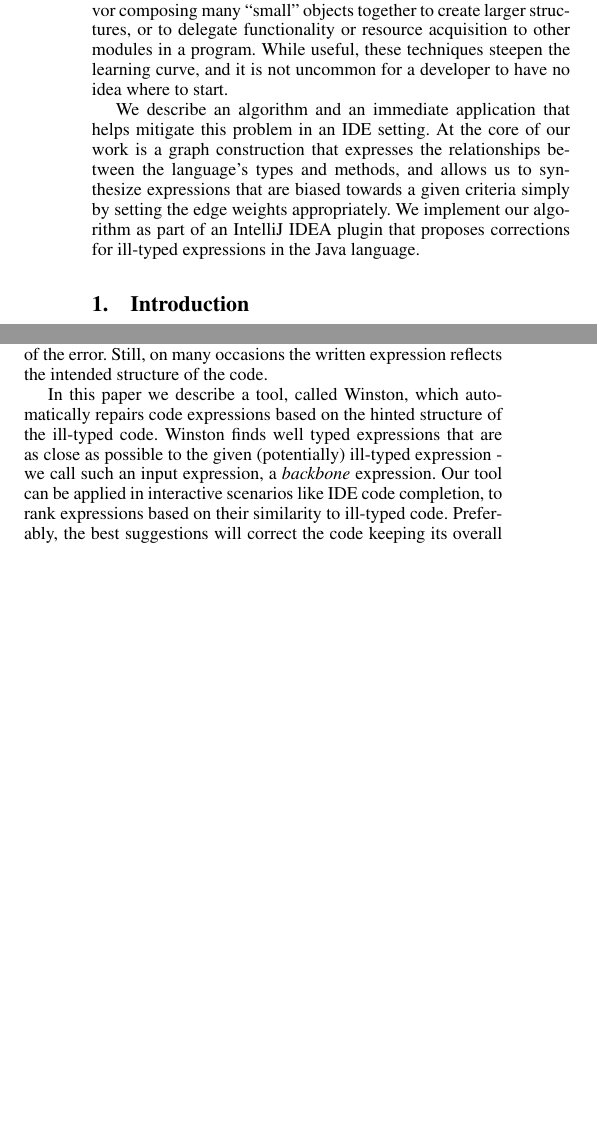
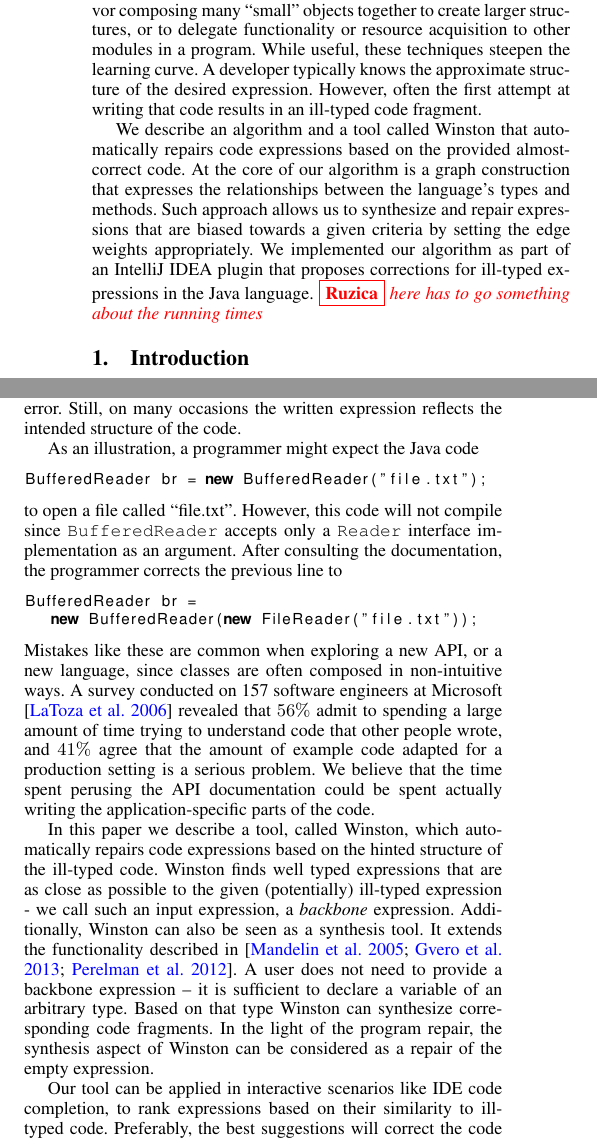
Before and after one commit to alexreinking/CodeRepair, a LaTeX paper (report/main.tex, which reads report/abstract.tex, report/intro.tex): two parts of the columns of page 1 of 10, joined at a grey line, cut so that both start at the same text, the shorter picture padded with empty space. Compiled offline with pdfLaTeX; a missing font is replaced by an installed copy or a similar font.

Commit message:
la ala lalalla

```diff
--- a/report/abstract.tex
+++ b/report/abstract.tex
@@ -1 +0,0 @@
-Developing enterprise software often requires composing several libraries together with a large body of in-house code. Especially in object-oriented languages like Java, these libraries might add hundreds of classes, along with thousands of methods, constants, and functions to the environment, which adds a great deal of complexity for the developer to manage. Modern programming conventions favor composing many ``small" objects together to create larger structures, or to delegate functionality or resource acquisition to other modules in a program. While useful, these techniques steepen the learning curve, and it is not uncommon for a developer to have no idea where to start.
@@ -2,2 +6,17 @@ Developing enterprise software often requires composing several libraries togeth
+for the developer to manage. Modern programming conventions favor
+composing many ``small" objects together to create larger structures,
+or to delegate functionality or resource acquisition to other modules
+in a program. While useful, these techniques steepen the learning
+curve. A developer typically knows the approximate structure of the
+desired expression. However, often the first attempt at writing that
+code results in an ill-typed code fragment.
 
-We describe an algorithm and an immediate application that helps mitigate this problem in an IDE setting. At the core of our work is a graph construction that expresses the relationships between the language's types and methods, and allows us to synthesize expressions that are biased towards a given criteria simply by setting the edge weights appropriately. We implement our algorithm as part of an IntelliJ IDEA plugin that proposes corrections for ill-typed expressions in the Java language.
+We describe an algorithm and a tool called \ourTool that automatically
+repairs code expressions based on the provided almost-correct code. At
+the core of our algorithm is a graph construction that expresses the
+relationships between the language's types and methods. Such approach
+allows us to synthesize and repair expressions that are biased towards
+a given criteria by setting the edge weights appropriately. We
+implemented our algorithm as part of an IntelliJ IDEA plugin that
+proposes corrections for ill-typed expressions in the Java language.
+\ruzica{here has to go something about the running times}
--- a/report/intro.tex
+++ b/report/intro.tex
@@ -19,24 +19,39 @@ Such mistakes occur mainly because the developer does not
 know by heart how to choose and properly combine all the necessary
 declarations visible from the scope. By the term ``declarations''
 we refer to all the elements visible in the scope, such as variables, functions, and class
-hierarchy declarations.
-Moreover, modern libraries often evolve into complex
+hierarchy declarations. Moreover, modern libraries often evolve into complex
 application programming interfaces (APIs) that provide
 a large number of declarations. For this reason
 it is hard, if not impossible, to learn the specifics of
-the declarations and their utilization.
-
-In a typical scenario when code does not compile, the compiler outputs
+the declarations and their utilization. In a typical scenario when code does not compile, the compiler outputs
 an error message with the expression that is at the source of the
 error. Still, on many occasions the written expression reflects the
 intended structure of the code.
+
+As an illustration, a programmer might expect the Java code
+\begin{lstlisting}
+BufferedReader br = new BufferedReader("file.txt");
+\end{lstlisting}
+to open a file called ``file.txt". However, this code will not compile since \texttt{BufferedReader} accepts only a \texttt{Reader} interface implementation as an argument. After consulting the documentation, the programmer corrects the previous line to
+\begin{lstlisting}
+BufferedReader br =
+   new BufferedReader(new FileReader("file.txt"));
+\end{lstlisting}
+Mistakes like these are common when exploring a new API, or a new language,
+since classes are often composed in non-intuitive ways. A survey conducted on
+157 software engineers at Microsoft \cite{LaToza:2006} revealed that
+$56\%$ admit to spending a large amount of time trying to understand code that other people wrote, and $41\%$ agree that the amount of example code adapted for a production setting is a serious problem. We believe that the time spent perusing the API documentation could be spent actually writing the application-specific parts of the code.
 
 In this paper we describe a tool, called \ourTool, which
 automatically repairs code expressions based on the hinted structure
 of the ill-typed code. \ourTool finds well typed expressions that are as close as
 possible to the given (potentially) ill-typed expression - we call such an
-input expression, a {\em backbone} expression. Our tool can be applied
-in interactive scenarios like IDE code completion, to rank expressions
+input expression, a {\em backbone} expression. Additionally, \ourTool can also be
+seen as a synthesis tool. It extends the functionality described in \cite{MandelinetALL2005Jungloid, GveroETAL13CompleteCompletionTypesWeights, PerelmanGBG12}.
+A user does not need to provide a backbone expression -- it is sufficient to declare a variable of an arbitrary type. Based on that type \ourTool can synthesize corresponding code fragments. In the light of the program repair, the synthesis aspect of \ourTool can be
+considered as a repair of the empty expression.
+
+Our tool can be applied in interactive scenarios like IDE code completion, to rank expressions
 based on their similarity to ill-typed code. Preferably, the best
 suggestions will correct the code keeping its overall structure.
 Another application is in providing automated repair in the compilation process.
```
Also changed, not shown: report/main.bib (+20 -0 lines), report/abstract.tex (5 more changed lines).
